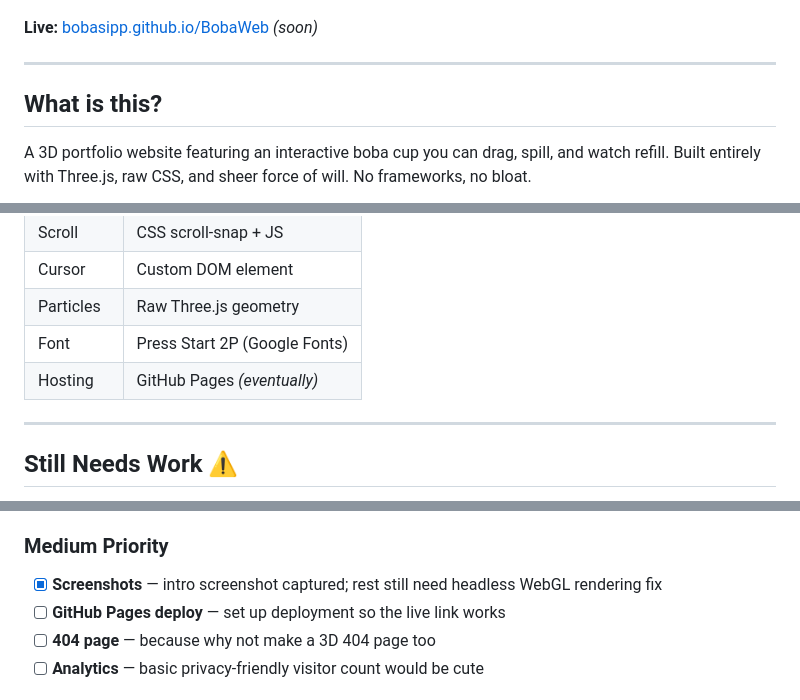
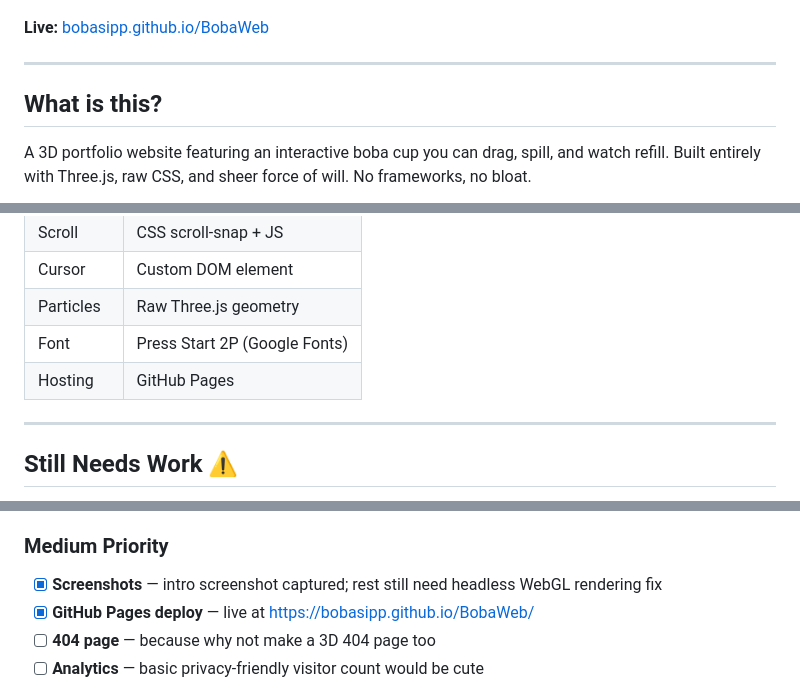
Before and after one commit to BobaSipp/BobaWeb, a Markdown page: README.md, 3 parts joined by grey strips. GitHub-like rendering.

Commit message:
Update README: GitHub Pages live link

```diff
--- a/README.md
+++ b/README.md
@@ -4,7 +4,7 @@
 
 ![screenshot](./screenshots/s0.png)
 
-**Live:** [bobasipp.github.io/BobaWeb](https://bobasipp.github.io/BobaWeb) *(soon)*
+**Live:** [bobasipp.github.io/BobaWeb](https://bobasipp.github.io/BobaWeb)
 
 ---
 
@@ -62,7 +62,7 @@ A 3D portfolio website featuring an interactive boba cup you can drag, spill, an
 | Cursor | Custom DOM element |
 | Particles | Raw Three.js geometry |
 | Font | Press Start 2P (Google Fonts) |
-| Hosting | GitHub Pages *(eventually)* |
+| Hosting | GitHub Pages |
 
 ---
 
@@ -78,7 +78,7 @@ This project is **not finished**. Here's what's left:
 
 ### Medium Priority
 - [x] **Screenshots** — intro screenshot captured; rest still need headless WebGL rendering fix
-- [ ] **GitHub Pages deploy** — set up deployment so the live link works
+- [x] **GitHub Pages deploy** — live at https://bobasipp.github.io/BobaWeb/
 - [ ] **404 page** — because why not make a 3D 404 page too
 - [ ] **Analytics** — basic privacy-friendly visitor count would be cute
 
```
